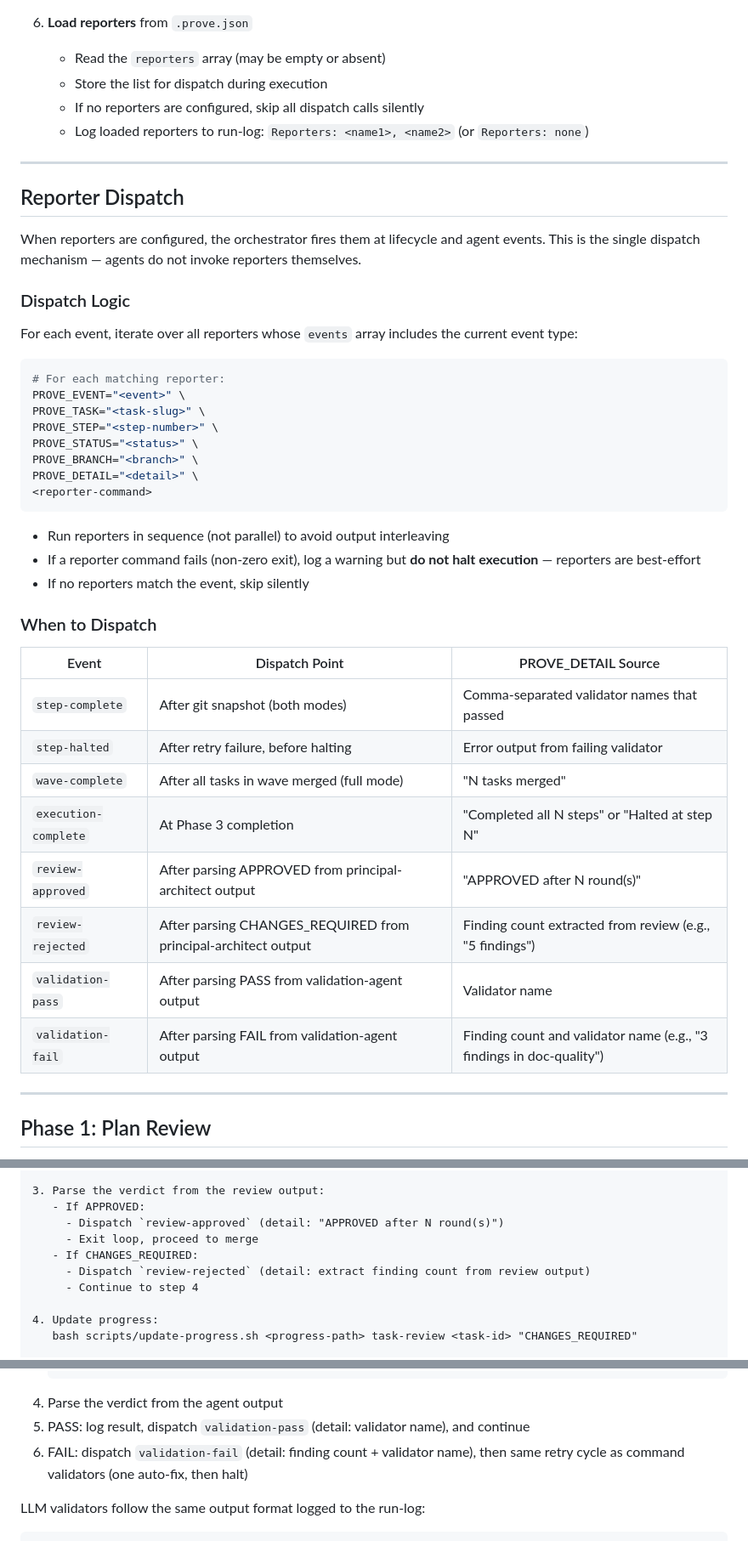
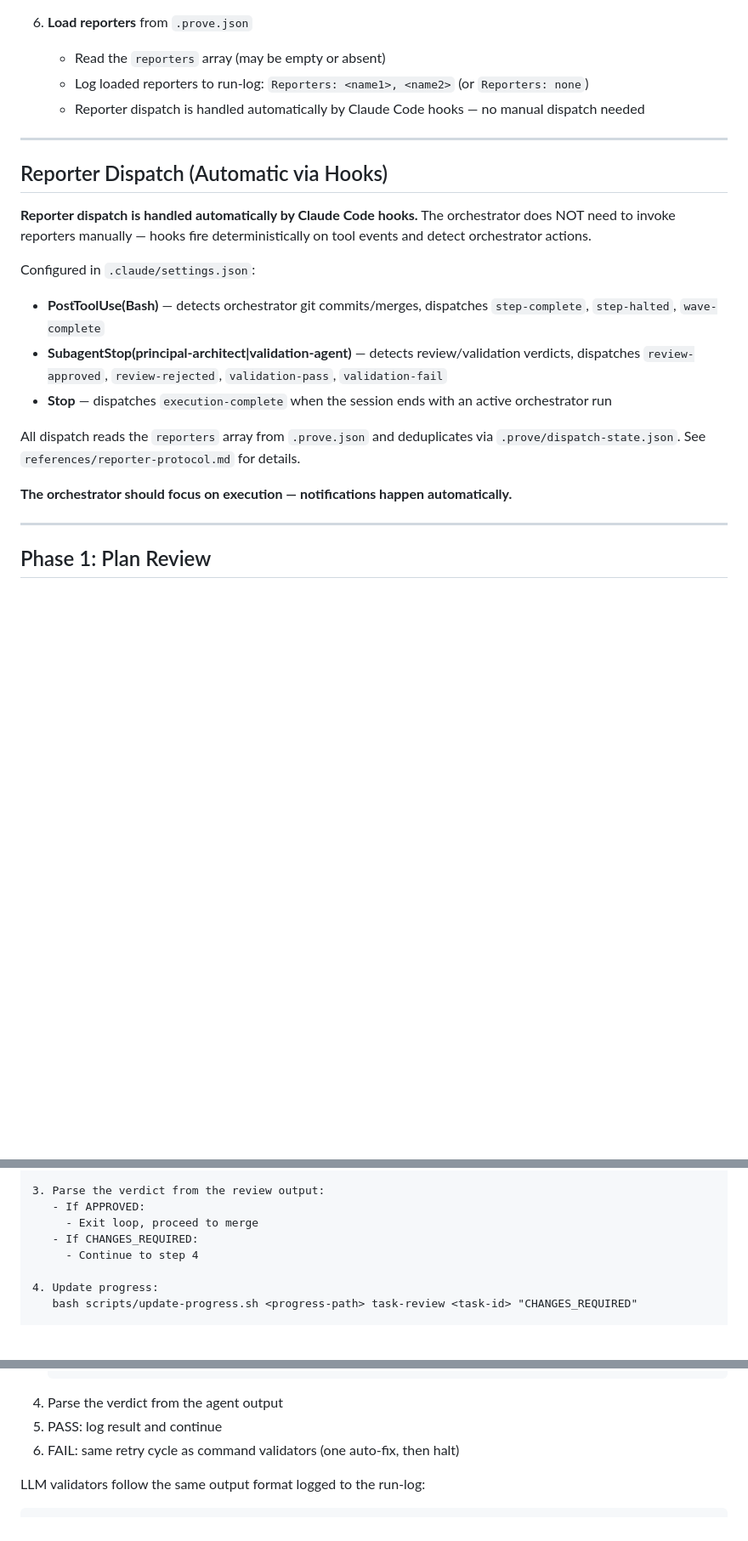
Before and after one commit to mjmorales/claude-prove, a Markdown page: skills/orchestrator/SKILL.md, 3 parts joined by grey strips. Shown at 85% size. Rendered like a GitHub page; blank space fills up the shorter version.

Commit message:
docs(skills): replace LLM-dependent dispatch with hook-based architecture
Remove all manual "Dispatch `event`" callouts from orchestrator SKILL.md.
Replace Reporter Dispatch section with documentation that hooks handle it
automatically. Update reporter-protocol.md with hook-based dispatch
architecture, hook→event mapping table, and dedup mechanism.

Co-Authored-By: Claude Opus 4.6 (1M context) <noreply@anthropic.com>

````diff
--- a/skills/orchestrator/SKILL.md
+++ b/skills/orchestrator/SKILL.md
@@ -74,47 +74,23 @@ If neither exists, inform the user and suggest running `/plan-task` first.
 
 6. **Load reporters** from `.prove.json`
    - Read the `reporters` array (may be empty or absent)
-   - Store the list for dispatch during execution
-   - If no reporters are configured, skip all dispatch calls silently
    - Log loaded reporters to run-log: `Reporters: <name1>, <name2>` (or `Reporters: none`)
+   - Reporter dispatch is handled automatically by Claude Code hooks — no manual dispatch needed
 
 ---
 
-## Reporter Dispatch
+## Reporter Dispatch (Automatic via Hooks)
 
-When reporters are configured, the orchestrator fires them at lifecycle and agent events. This is the single dispatch mechanism — agents do not invoke reporters themselves.
+**Reporter dispatch is handled automatically by Claude Code hooks.** The orchestrator does NOT need to invoke reporters manually — hooks fire deterministically on tool events and detect orchestrator actions.
 
-### Dispatch Logic
+Configured in `.claude/settings.json`:
+- **PostToolUse(Bash)** — detects orchestrator git commits/merges, dispatches `step-complete`, `step-halted`, `wave-complete`
+- **SubagentStop(principal-architect|validation-agent)** — detects review/validation verdicts, dispatches `review-approved`, `review-rejected`, `validation-pass`, `validation-fail`
+- **Stop** — dispatches `execution-complete` when the session ends with an active orchestrator run
 
-For each event, iterate over all reporters whose `events` array includes the current event type:
+All dispatch reads the `reporters` array from `.prove.json` and deduplicates via `.prove/dispatch-state.json`. See `references/reporter-protocol.md` for details.
 
-```bash
-# For each matching reporter:
-PROVE_EVENT="<event>" \
-PROVE_TASK="<task-slug>" \
-PROVE_STEP="<step-number>" \
-PROVE_STATUS="<status>" \
-PROVE_BRANCH="<branch>" \
-PROVE_DETAIL="<detail>" \
-<reporter-command>
-```
-
-- Run reporters in sequence (not parallel) to avoid output interleaving
-- If a reporter command fails (non-zero exit), log a warning but **do not halt execution** — reporters are best-effort
-- If no reporters match the event, skip silently
-
-### When to Dispatch
-
-| Event | Dispatch Point | PROVE_DETAIL Source |
-|-------|---------------|-------------------|
-| `step-complete` | After git snapshot (both modes) | Comma-separated validator names that passed |
-| `step-halted` | After retry failure, before halting | Error output from failing validator |
-| `wave-complete` | After all tasks in wave merged (full mode) | "N tasks merged" |
-| `execution-complete` | At Phase 3 completion | "Completed all N steps" or "Halted at step N" |
-| `review-approved` | After parsing APPROVED from principal-architect output | "APPROVED after N round(s)" |
-| `review-rejected` | After parsing CHANGES_REQUIRED from principal-architect output | Finding count extracted from review (e.g., "5 findings") |
-| `validation-pass` | After parsing PASS from validation-agent output | Validator name |
-| `validation-fail` | After parsing FAIL from validation-agent output | Finding count and validator name (e.g., "3 findings in doc-quality") |
+**The orchestrator should focus on execution — notifications happen automatically.**
 
 ---
 
@@ -204,10 +180,8 @@ REVIEW LOOP (max 3 iterations per task):
 
 3. Parse the verdict from the review output:
    - If APPROVED:
-     - Dispatch `review-approved` (detail: "APPROVED after N round(s)")
      - Exit loop, proceed to merge
    - If CHANGES_REQUIRED:
-     - Dispatch `review-rejected` (detail: extract finding count from review output)
      - Continue to step 4
 
 4. Update progress:
@@ -309,8 +281,8 @@ For each prompt validator configured in `.prove.json`:
    )
    ```
 4. Parse the verdict from the agent output
-5. PASS: log result, dispatch `validation-pass` (detail: validator name), and continue
-6. FAIL: dispatch `validation-fail` (detail: finding count + validator name), then same retry cycle as command validators (one auto-fix, then halt)
+5. PASS: log result and continue
+6. FAIL: same retry cycle as command validators (one auto-fix, then halt)
 
 LLM validators follow the same output format logged to the run-log:
 
````
Also changed, not shown: other parts of skills/orchestrator/SKILL.md (+1 -8 lines), 1 other file.
